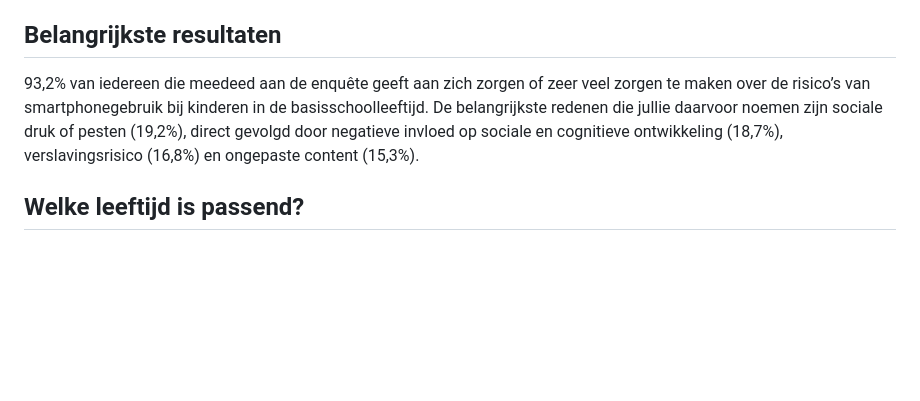
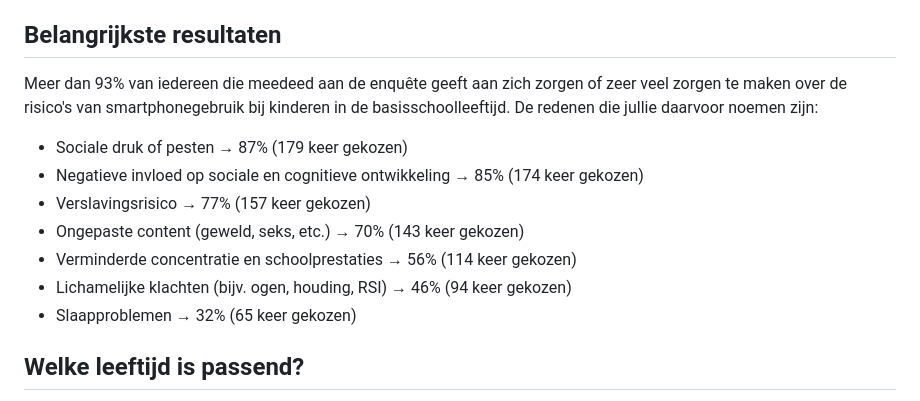
Before and after one commit to bvandreunen/bvandreunen.github.io, a Markdown page: projects/so/content.md, the part around the change. Drawn GitHub-style; blank space fills up the shorter version.

Commit message:
Correctie percentages

```diff
--- a/projects/so/content.md
+++ b/projects/so/content.md
@@ -10,7 +10,15 @@ Een maand geleden stuurden we jullie een enquête toe. Wereldwijd groeien de oud
 Wij - ouders van kinderen hier op school - waren nieuwsgierig hoe andere ouders per klas over dit onderwerp denken. Dank voor het invullen van de enquête! We hebben van veel van jullie, 220 mensen, een reactie gekregen. Dat komt met 600 kinderen op school neer op een flink aantal van de ouders, en we kunnen ook zien dat vanuit alle jaarlagen ouders hebben gereageerd. Dit aantal deelnemers maakt het een onderzoek dat we representatief kunnen noemen voor het totale aantal ouders van onze school. Graag delen we de uitkomsten met jullie in dit bericht.
 
 ## Belangrijkste resultaten
-93,2% van iedereen die meedeed aan de enquête geeft aan zich zorgen of zeer veel zorgen te maken over de risico’s van smartphonegebruik bij kinderen in de basisschoolleeftijd. De belangrijkste redenen die jullie daarvoor noemen zijn sociale druk of pesten (19,2%), direct gevolgd door negatieve invloed op sociale en cognitieve ontwikkeling (18,7%), verslavingsrisico (16,8%) en ongepaste content (15,3%).
+Meer dan 93% van iedereen die meedeed aan de enquête geeft aan zich zorgen of zeer veel zorgen te maken over de risico's van smartphonegebruik bij kinderen in de basisschoolleeftijd. De redenen die jullie daarvoor noemen zijn:
+
+* Sociale druk of pesten → 87% (179 keer gekozen)
+* Negatieve invloed op sociale en cognitieve ontwikkeling → 85% (174 keer gekozen)
+* Verslavingsrisico → 77% (157 keer gekozen)
+* Ongepaste content (geweld, seks, etc.) → 70% (143 keer gekozen)
+* Verminderde concentratie en schoolprestaties → 56% (114 keer gekozen)
+* Lichamelijke klachten (bijv. ogen, houding, RSI) → 46% (94 keer gekozen)
+* Slaapproblemen → 32% (65 keer gekozen)
 
 ## Welke leeftijd is passend?
 Vervolgens vroegen we welke leeftijd jullie passend vinden voor een smartphone voor je kind. 68% van de ouders zeggen: vanaf brugklasleeftijd of nog later. En 25% zegt bij 11-12 jaar, groep 8. En dan is er een groep van 6% die leeftijden van 9 tot 10 jaar passend vindt. De overige kleine groep weet het niet.
```
